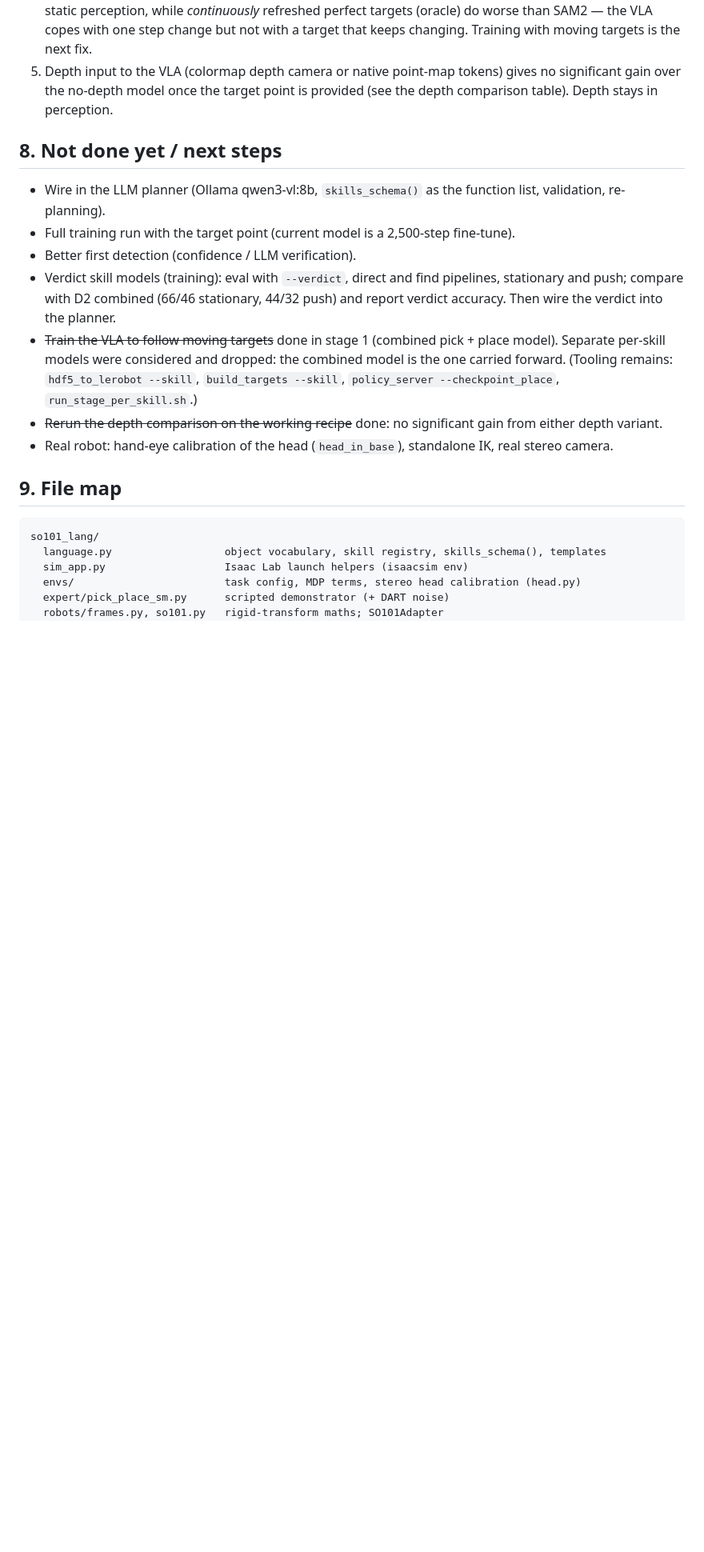
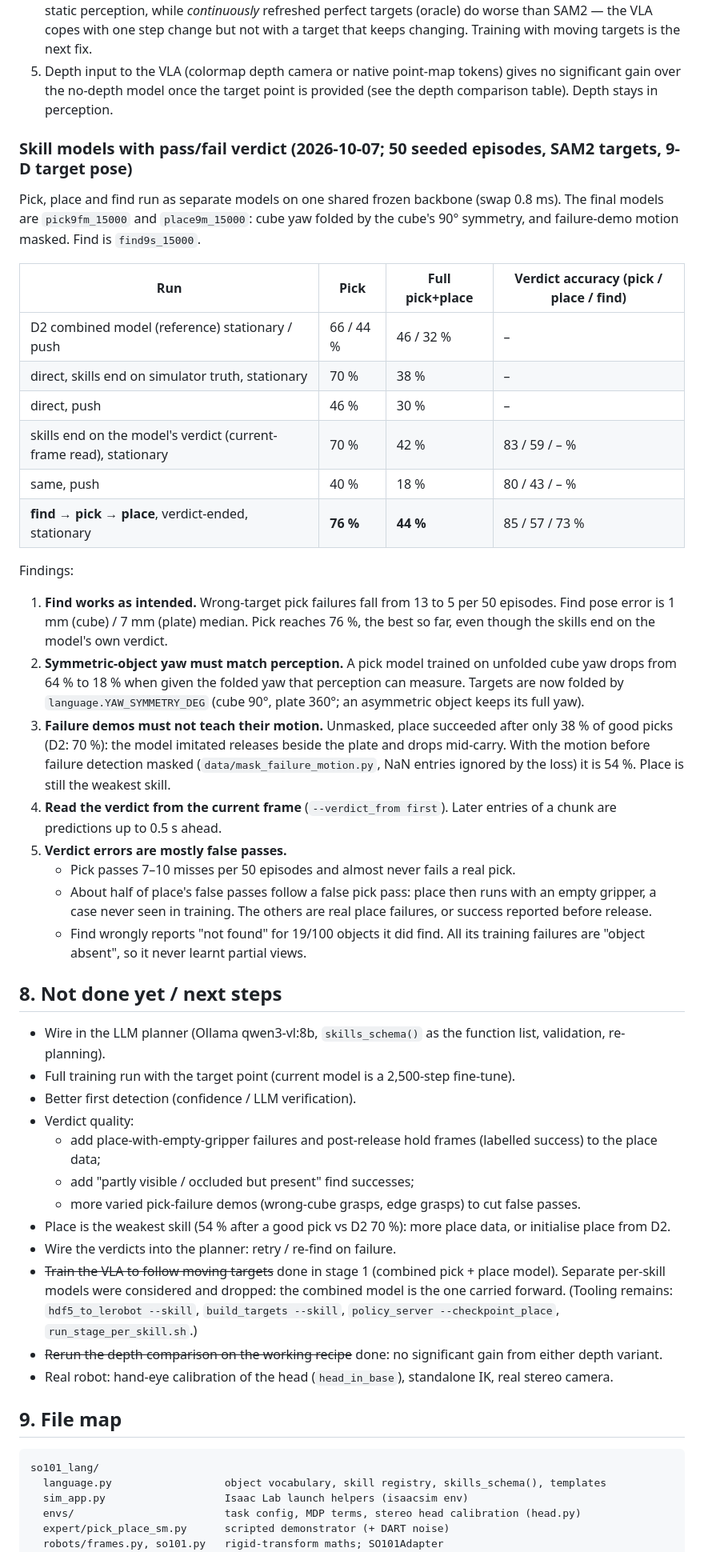
Before and after one commit to prateekspawar/Skill_based_VLA_training, a Markdown page: README.md, the part around one of its changes. Shown at 80% size. GitHub-like rendering; blank space fills up the shorter version.

Commit message:
README: verdict skill model results (find->pick->place 76/44, verdict accuracy), findings and next steps
Co-Authored-By: Claude Opus 5.5 <noreply@anthropic.com>

```diff
--- a/README.md
+++ b/README.md
@@ -196,12 +196,50 @@ Key findings:
 5. Depth input to the VLA (colormap depth camera or native point-map tokens) gives no significant gain over the
    no-depth model once the target point is provided (see the depth comparison table). Depth stays in perception.
 
+### Skill models with pass/fail verdict (2026-10-07; 50 seeded episodes, SAM2 targets, 9-D target pose)
+Pick, place and find run as separate models on one shared frozen backbone (swap 0.8 ms). The final models are
+`pick9fm_15000` and `place9m_15000`: cube yaw folded by the cube's 90° symmetry, and failure-demo motion masked.
+Find is `find9s_15000`.
+
+| Run | Pick | Full pick+place | Verdict accuracy (pick / place / find) |
+|---|---|---|---|
+| D2 combined model (reference) stationary / push | 66 / 44 % | 46 / 32 % | – |
+| direct, skills end on simulator truth, stationary | 70 % | 38 % | – |
+| direct, push | 46 % | 30 % | – |
+| skills end on the model's verdict (current-frame read), stationary | 70 % | 42 % | 83 / 59 / – % |
+| same, push | 40 % | 18 % | 80 / 43 / – % |
+| **find → pick → place**, verdict-ended, stationary | **76 %** | **44 %** | 85 / 57 / 73 % |
+
+Findings:
+1. **Find works as intended.** Wrong-target pick failures fall from 13 to 5 per 50 episodes. Find pose error is
+   1 mm (cube) / 7 mm (plate) median. Pick reaches 76 %, the best so far, even though the skills end on the model's
+   own verdict.
+2. **Symmetric-object yaw must match perception.** A pick model trained on unfolded cube yaw drops from 64 % to
+   18 % when given the folded yaw that perception can measure. Targets are now folded by `language.YAW_SYMMETRY_DEG`
+   (cube 90°, plate 360°; an asymmetric object keeps its full yaw).
+3. **Failure demos must not teach their motion.** Unmasked, place succeeded after only 38 % of good picks
+   (D2: 70 %): the model imitated releases beside the plate and drops mid-carry. With the motion before failure
+   detection masked (`data/mask_failure_motion.py`, NaN entries ignored by the loss) it is 54 %. Place is still
+   the weakest skill.
+4. **Read the verdict from the current frame** (`--verdict_from first`). Later entries of a chunk are predictions
+   up to 0.5 s ahead.
+5. **Verdict errors are mostly false passes.**
+   - Pick passes 7–10 misses per 50 episodes and almost never fails a real pick.
+   - About half of place's false passes follow a false pick pass: place then runs with an empty gripper, a case
+     never seen in training. The others are real place failures, or success reported before release.
+   - Find wrongly reports "not found" for 19/100 objects it did find. All its training failures are
+     "object absent", so it never learnt partial views.
+
 ## 8. Not done yet / next steps
 - Wire in the LLM planner (Ollama qwen3-vl:8b, `skills_schema()` as the function list, validation, re-planning).
 - Full training run with the target point (current model is a 2,500-step fine-tune).
 - Better first detection (confidence / LLM verification).
-- Verdict skill models (training): eval with `--verdict`, direct and find pipelines, stationary and push; compare
-  with D2 combined (66/46 stationary, 44/32 push) and report verdict accuracy. Then wire the verdict into the planner.
+- Verdict quality:
+  - add place-with-empty-gripper failures and post-release hold frames (labelled success) to the place data;
+  - add "partly visible / occluded but present" find successes;
+  - more varied pick-failure demos (wrong-cube grasps, edge grasps) to cut false passes.
+- Place is the weakest skill (54 % after a good pick vs D2 70 %): more place data, or initialise place from D2.
+- Wire the verdicts into the planner: retry / re-find on failure.
 - ~~Train the VLA to follow moving targets~~ done in stage 1 (combined pick + place model). Separate per-skill models
   were considered and dropped: the combined model is the one carried forward. (Tooling remains:
   `hdf5_to_lerobot --skill`, `build_targets --skill`, `policy_server --checkpoint_place`, `run_stage_per_skill.sh`.)
```
Also changed, not shown: other parts of README.md (+1 -1 lines).
